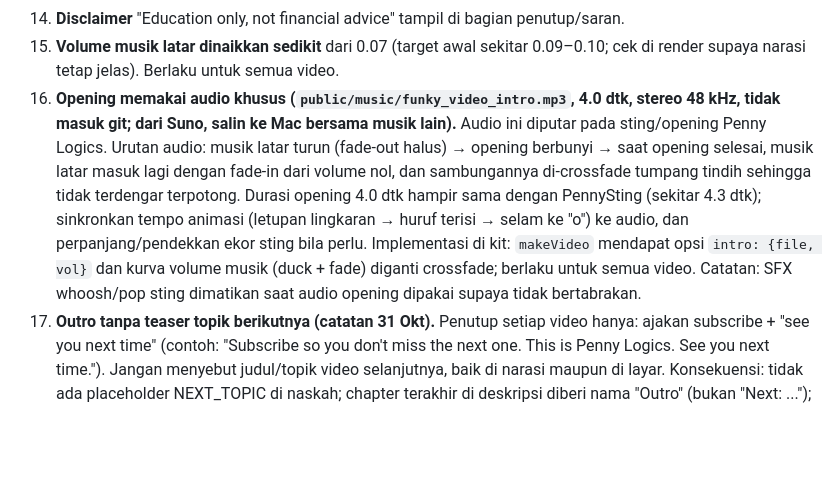
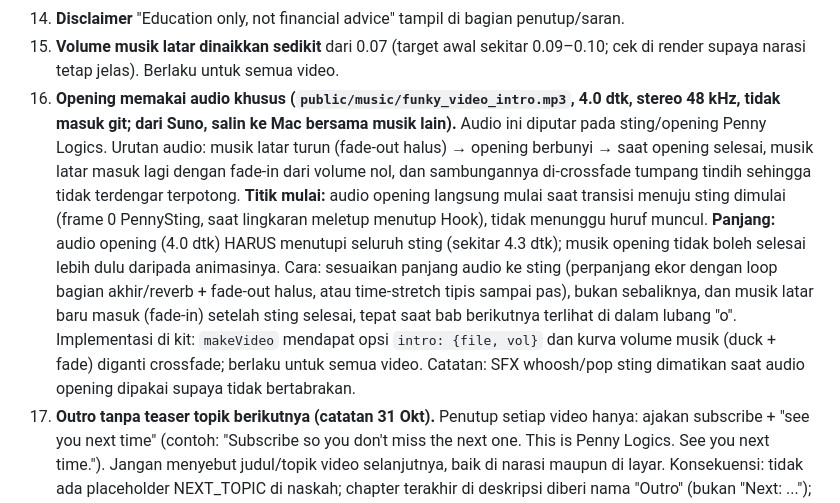
Before and after one commit to faizrizky/remotion, a Markdown page: docs/PENNY_LOGICS_RULES.md, the part around the change. Drawn GitHub-style; blank space fills up the shorter version.

Commit message:
Rules: intro audio starts at transition, must cover whole sting

```diff
--- a/docs/PENNY_LOGICS_RULES.md
+++ b/docs/PENNY_LOGICS_RULES.md
@@ -35,7 +35,7 @@ Menggabungkan (31 Okt 2026): component_registry, hyperframes_onetake_plan, video
 13. **Kerapian:** tidak ada file duplikat. Setiap video mencatat komponen yang dipakainya di bagian 7. Commit dan push atas nama faizrizky.
 14. **Disclaimer** "Education only, not financial advice" tampil di bagian penutup/saran.
 16. **Volume musik latar dinaikkan sedikit** dari 0.07 (target awal sekitar 0.09–0.10; cek di render supaya narasi tetap jelas). Berlaku untuk semua video.
-17. **Opening memakai audio khusus (`public/music/funky_video_intro.mp3`, 4.0 dtk, stereo 48 kHz, tidak masuk git; dari Suno, salin ke Mac bersama musik lain).** Audio ini diputar pada sting/opening Penny Logics. Urutan audio: musik latar turun (fade-out halus) → opening berbunyi → saat opening selesai, musik latar masuk lagi dengan fade-in dari volume nol, dan sambungannya di-crossfade tumpang tindih sehingga tidak terdengar terpotong. Durasi opening 4.0 dtk hampir sama dengan PennySting (sekitar 4.3 dtk); sinkronkan tempo animasi (letupan lingkaran → huruf terisi → selam ke "o") ke audio, dan perpanjang/pendekkan ekor sting bila perlu. Implementasi di kit: `makeVideo` mendapat opsi `intro: {file, vol}` dan kurva volume musik (duck + fade) diganti crossfade; berlaku untuk semua video. Catatan: SFX whoosh/pop sting dimatikan saat audio opening dipakai supaya tidak bertabrakan.
+17. **Opening memakai audio khusus (`public/music/funky_video_intro.mp3`, 4.0 dtk, stereo 48 kHz, tidak masuk git; dari Suno, salin ke Mac bersama musik lain).** Audio ini diputar pada sting/opening Penny Logics. Urutan audio: musik latar turun (fade-out halus) → opening berbunyi → saat opening selesai, musik latar masuk lagi dengan fade-in dari volume nol, dan sambungannya di-crossfade tumpang tindih sehingga tidak terdengar terpotong. **Titik mulai:** audio opening langsung mulai saat transisi menuju sting dimulai (frame 0 PennySting, saat lingkaran meletup menutup Hook), tidak menunggu huruf muncul. **Panjang:** audio opening (4.0 dtk) HARUS menutupi seluruh sting (sekitar 4.3 dtk); musik opening tidak boleh selesai lebih dulu daripada animasinya. Cara: sesuaikan panjang audio ke sting (perpanjang ekor dengan loop bagian akhir/reverb + fade-out halus, atau time-stretch tipis sampai pas), bukan sebaliknya, dan musik latar baru masuk (fade-in) setelah sting selesai, tepat saat bab berikutnya terlihat di dalam lubang "o". Implementasi di kit: `makeVideo` mendapat opsi `intro: {file, vol}` dan kurva volume musik (duck + fade) diganti crossfade; berlaku untuk semua video. Catatan: SFX whoosh/pop sting dimatikan saat audio opening dipakai supaya tidak bertabrakan.
 15. **Outro tanpa teaser topik berikutnya (catatan 31 Okt).** Penutup setiap video hanya: ajakan subscribe + "see you next time" (contoh: "Subscribe so you don't miss the next one. This is Penny Logics. See you next time."). Jangan menyebut judul/topik video selanjutnya, baik di narasi maupun di layar. Konsekuensi: tidak ada placeholder NEXT_TOPIC di naskah; chapter terakhir di deskripsi diberi nama "Outro" (bukan "Next: ..."); end screen tidak perlu teaser, cukup Subscribe + video terkait setelah tayang.
 
 ## 2. Kebijakan latar: SETIAP scene punya gambar latar (direvisi 31 Okt)
```
